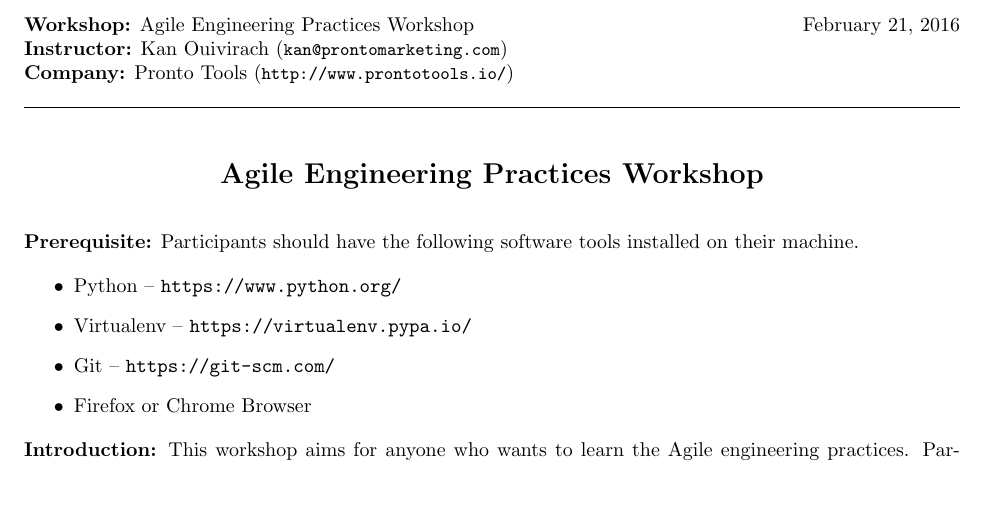
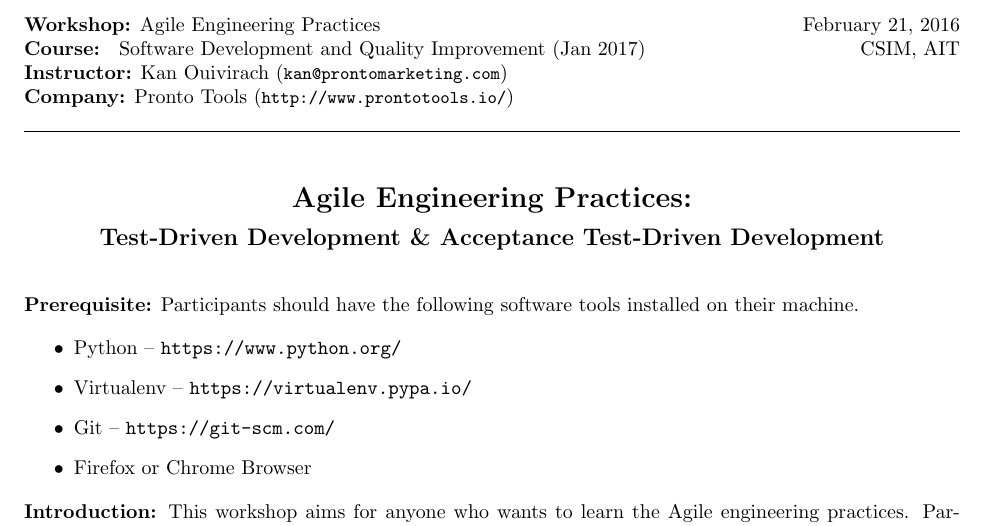
Before and after one commit to zkan/agile-workshop, a LaTeX document (handout.tex): part of page 1 of 6, cut so that both start at the same text, the shorter picture padded with empty space. Compiled offline with pdfLaTeX.

Commit message:
Revise heading and title

```diff
--- a/handout.tex
+++ b/handout.tex
@@ -33,8 +33,10 @@
 
 \begin{tabbing}
   \`\=\kill
-  \textbf{Workshop:} Agile Engineering Practices Workshop
+  \textbf{Workshop:} Agile Engineering Practices
   \` February 21, 2016 \\
+  \textbf{Course: } Software Development and Quality Improvement (Jan 2017)
+  \` CSIM, AIT \\
   \textbf{Instructor:} Kan Ouivirach ({\tt \small kan@prontomarketing.com}) \\
   \textbf{Company:} Pronto Tools ({\tt \small http://www.prontotools.io/})
 \end{tabbing}
@@ -44,7 +46,9 @@
 \vspace{.25in}
 
 \begin{center}
-  \textbf{\Large Agile Engineering Practices Workshop}
+  \textbf{\Large Agile Engineering Practices:} \\
+  \vspace{.1in}
+  \textbf{\large Test-Driven Development \& Acceptance Test-Driven Development}
 \end{center}
 
 \vspace{.15in}
```
